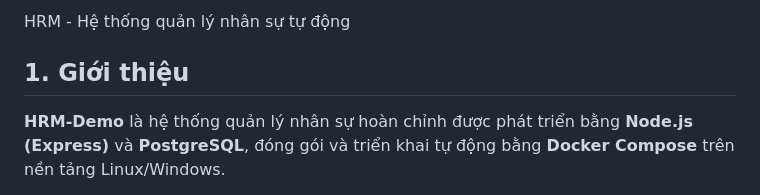
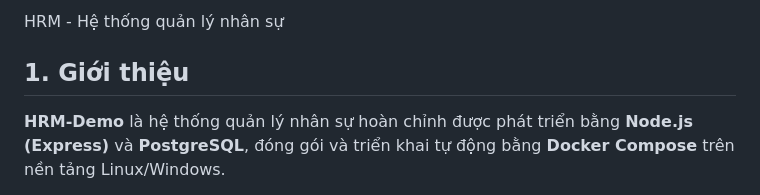
Before and after one commit to LucThiCamTu/HRM-Demo, a Markdown page: README.md, the part around the change. GitHub-like rendering.

Commit message:
Revise project title in README.md
Updated project title in README and removed extra characters.

```diff
--- a/README.md
+++ b/README.md
@@ -1,4 +1,4 @@
-HRM - Hệ thống quản lý nhân sự tự động
+HRM - Hệ thống quản lý nhân sự
 
 ## 1. Giới thiệu
 **HRM-Demo** là hệ thống quản lý nhân sự hoàn chỉnh được phát triển bằng **Node.js (Express)** và **PostgreSQL**, đóng gói và triển khai tự động bằng **Docker Compose** trên nền tảng Linux/Windows.
```
